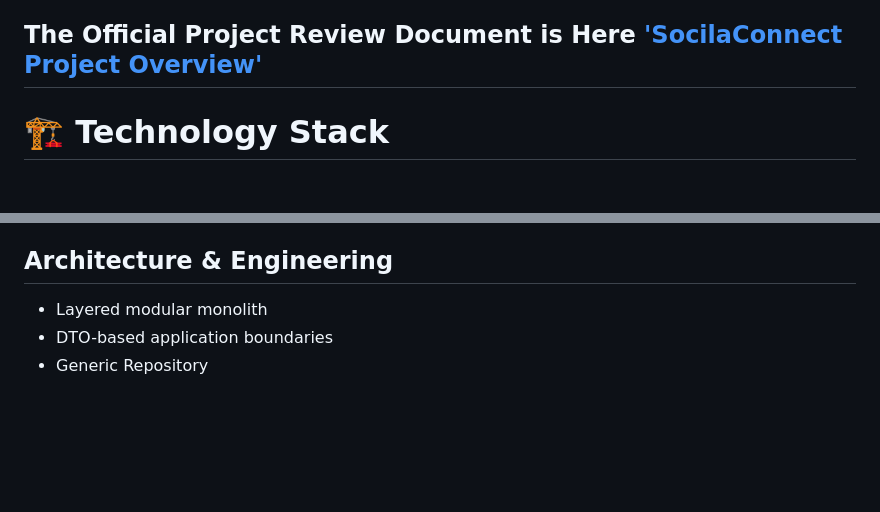
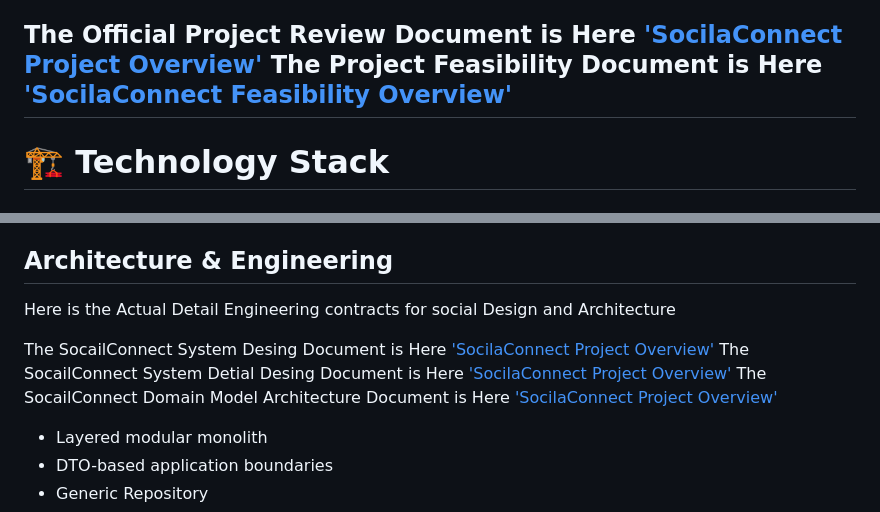
Before and after one commit to khalidzada/SocialConnect, a Markdown page: README.md, 2 parts joined by grey strips. Rendered like a GitHub page; blank space fills up the shorter version.

```diff
--- a/README.md
+++ b/README.md
@@ -53,6 +53,7 @@ The project emphasizes:
 * Long-term extensibility
 
 The Official Project Review Document is Here ['SocilaConnect Project Overview'](docs/requirements/Project-Overview.md)
+The Project Feasibility Document is Here ['SocilaConnect Feasibility Overview'](docs/requirements/Market-Value-and-Business-Model.md)
 ---
 
 # 🏗️ Technology Stack
@@ -88,6 +89,12 @@ The Official Project Review Document is Here ['SocilaConnect Project Overview'](
 * JavaScript
 
 ## Architecture & Engineering
+
+ Here is the Actual Detail Engineering contracts for social Design and Architecture
+
+ The SocailConnect System Desing Document is Here ['SocilaConnect Project Overview'](docs/architecture/Architecture.md)
+ The SocailConnect System  Detial Desing Document is Here ['SocilaConnect Project Overview'](docs/architecture/Detailed-Design.md)
+ The SocailConnect Domain Model Architecture Document is Here ['SocilaConnect Project Overview'](docs/architecture/DomainModelsArch.md)
 
 * Layered modular monolith
 * DTO-based application boundaries
```
